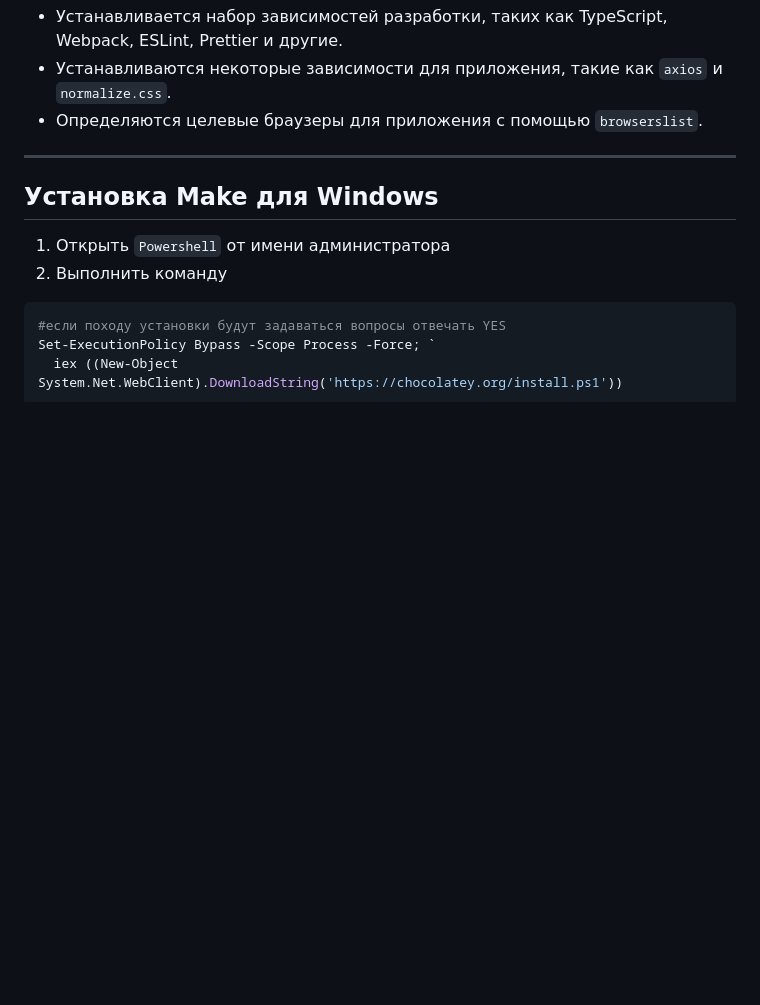
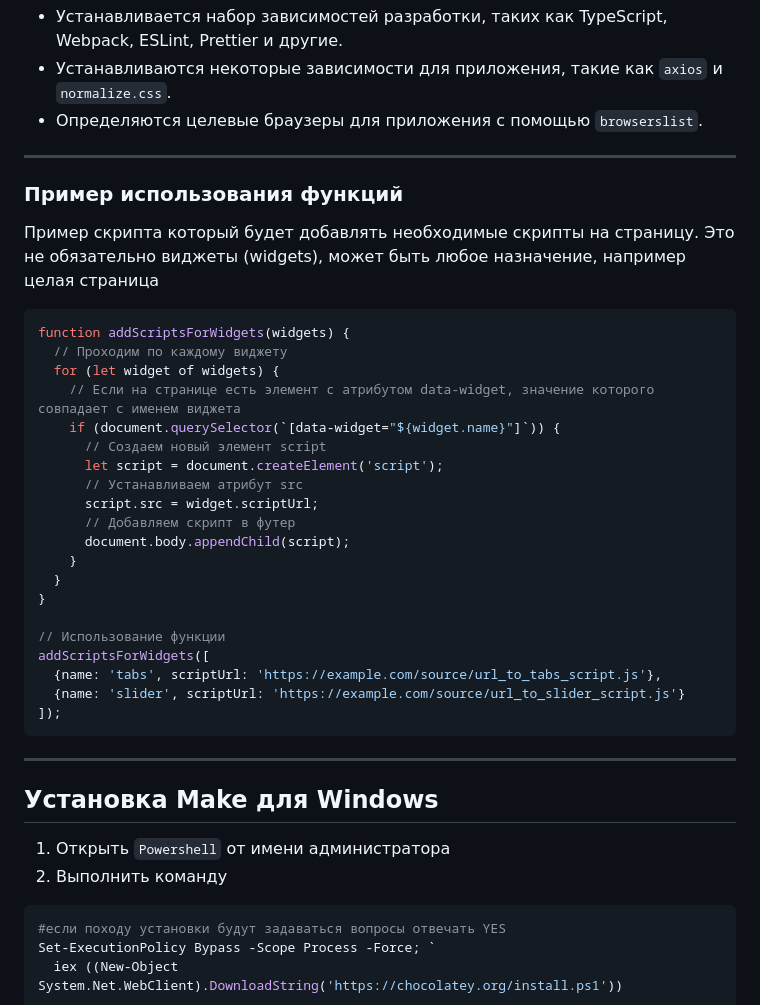
Before and after one commit to kasapvictor/kit-webpack-assets-v2, a Markdown page: README.md, the part around the change. Drawn GitHub-style; blank space fills up the shorter version.

Commit message:
doc: Updated README.md

````diff
--- a/README.md
+++ b/README.md
@@ -121,6 +121,34 @@ Makefile - это файл, используемый утилитой make дл
 
 ---
 
+### Пример использования функций
+Пример скрипта который будет добавлять необходимые скрипты на страницу.
+Это не обязательно виджеты (widgets), может быть любое назначение, например целая страница
+```js
+function addScriptsForWidgets(widgets) {
+  // Проходим по каждому виджету
+  for (let widget of widgets) {
+    // Если на странице есть элемент с атрибутом data-widget, значение которого совпадает с именем виджета
+    if (document.querySelector(`[data-widget="${widget.name}"]`)) {
+      // Создаем новый элемент script
+      let script = document.createElement('script');
+      // Устанавливаем атрибут src
+      script.src = widget.scriptUrl;
+      // Добавляем скрипт в футер
+      document.body.appendChild(script);
+    }
+  }
+}
+
+// Использование функции
+addScriptsForWidgets([
+  {name: 'tabs', scriptUrl: 'https://example.com/source/url_to_tabs_script.js'},
+  {name: 'slider', scriptUrl: 'https://example.com/source/url_to_slider_script.js'}
+]);
+```
+
+---
+
 ## Установка Make для Windows
 
 1) Открыть `Powershell` от имени администратора
````
